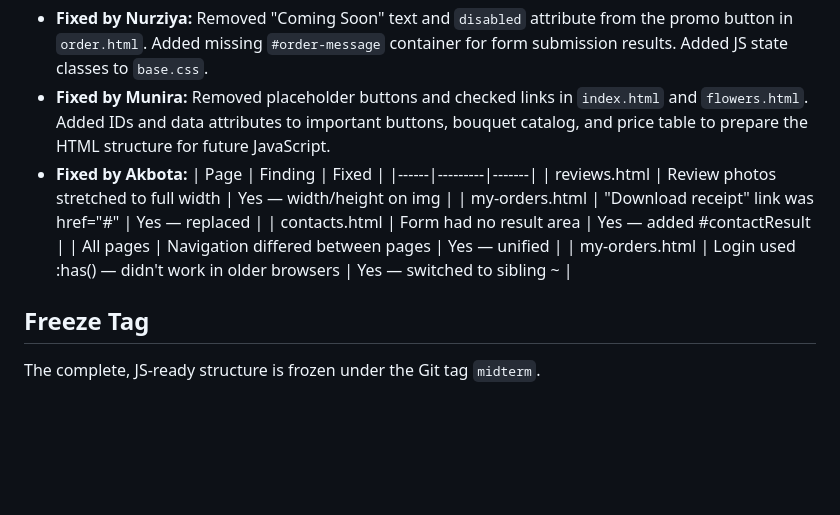
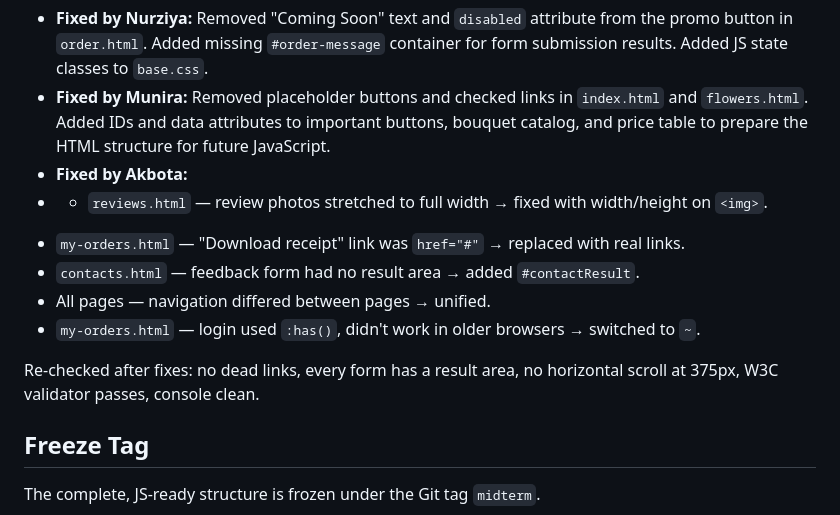
Before and after one commit to munirasagyndyqova/sweet-flowers, a Markdown page: README.md, the part around the change. Drawn GitHub-style; blank space fills up the shorter version.

```diff
--- a/README.md
+++ b/README.md
@@ -169,13 +169,13 @@ Two days before the deadline, team members reviewed each other's pages on differ
 * **Fixed by Nurziya:** Removed "Coming Soon" text and `disabled` attribute from the promo button in `order.html`. Added missing `#order-message` container for form submission results. Added JS state classes to `base.css`.
 * **Fixed by Munira:** Removed placeholder buttons and checked links in `index.html` and `flowers.html`. Added IDs and data attributes to important buttons, bouquet catalog, and price table to prepare the HTML structure for future JavaScript.
 * **Fixed by Akbota:**
-| Page | Finding | Fixed |
-|------|---------|-------|
-| reviews.html | Review photos stretched to full width | Yes — width/height on img |
-| my-orders.html | "Download receipt" link was href="#" | Yes — replaced |
-| contacts.html | Form had no result area | Yes — added #contactResult |
-| All pages | Navigation differed between pages | Yes — unified |
-| my-orders.html | Login used :has() — didn't work in older browsers | Yes — switched to sibling ~ |
+* - `reviews.html` — review photos stretched to full width → fixed with width/height on `<img>`.
+- `my-orders.html` — "Download receipt" link was `href="#"` → replaced with real links.
+- `contacts.html` — feedback form had no result area → added `#contactResult`.
+- All pages — navigation differed between pages → unified.
+- `my-orders.html` — login used `:has()`, didn't work in older browsers → switched to `~`.
+
+Re-checked after fixes: no dead links, every form has a result area, no horizontal scroll at 375px, W3C validator passes, console clean.
 
 ## Freeze Tag
 The complete, JS-ready structure is frozen under the Git tag `midterm`.
```
